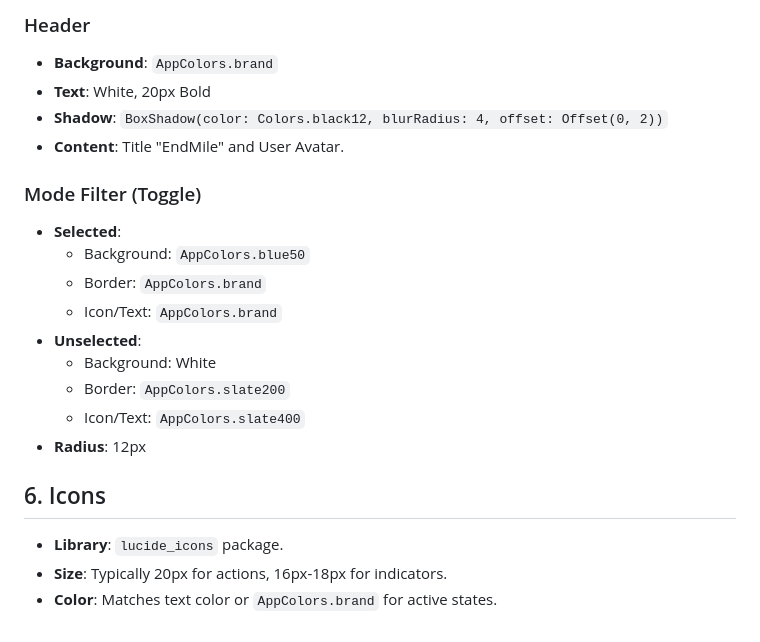
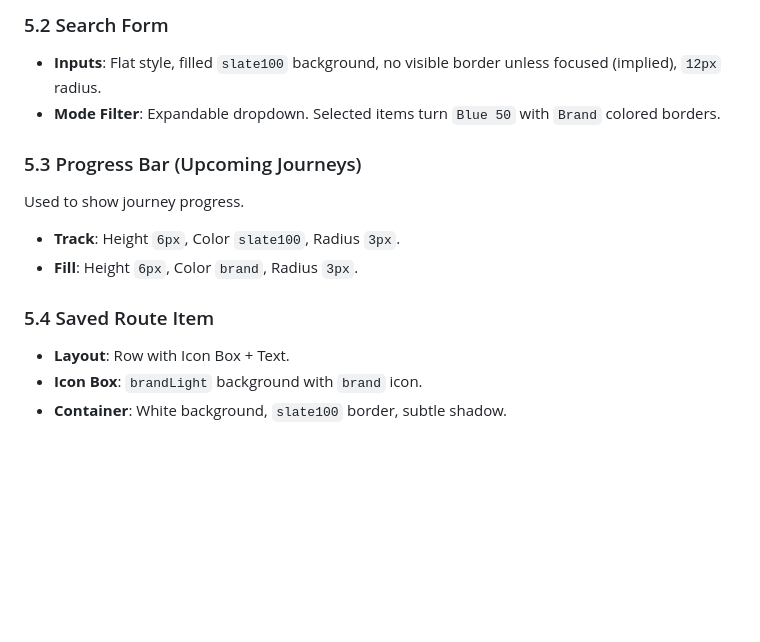
Before and after one commit to isaacw123434/Apptest, a Markdown page: client/DESIGN_SYSTEM.md, the part around one of its changes. GitHub-like rendering; blank space fills up the shorter version.

```diff
--- a/client/DESIGN_SYSTEM.md
+++ b/client/DESIGN_SYSTEM.md
@@ -105,22 +113,14 @@ We follow a consistent 4px grid system, with key values being multiples of 4.
 
-### Header
-- **Background**: `AppColors.brand`
-- **Text**: White, 20px Bold
-- **Shadow**: `BoxShadow(color: Colors.black12, blurRadius: 4, offset: Offset(0, 2))`
-- **Content**: Title "EndMile" and User Avatar.
+### 5.2 Search Form
+- **Inputs**: Flat style, filled `slate100` background, no visible border unless focused (implied), `12px` radius.
+- **Mode Filter**: Expandable dropdown. Selected items turn `Blue 50` with `Brand` colored borders.
 
-### Mode Filter (Toggle)
-- **Selected**:
-  - Background: `AppColors.blue50`
-  - Border: `AppColors.brand`
-  - Icon/Text: `AppColors.brand`
-- **Unselected**:
-  - Background: White
-  - Border: `AppColors.slate200`
-  - Icon/Text: `AppColors.slate400`
-- **Radius**: 12px
+### 5.3 Progress Bar (Upcoming Journeys)
+Used to show journey progress.
+- **Track**: Height `6px`, Color `slate100`, Radius `3px`.
+- **Fill**: Height `6px`, Color `brand`, Radius `3px`.
 
-## 6. Icons
-- **Library**: `lucide_icons` package.
-- **Size**: Typically 20px for actions, 16px-18px for indicators.
-- **Color**: Matches text color or `AppColors.brand` for active states.
+### 5.4 Saved Route Item
+- **Layout**: Row with Icon Box + Text.
+- **Icon Box**: `brandLight` background with `brand` icon.
+- **Container**: White background, `slate100` border, subtle shadow.
```
Also changed, not shown: other parts of client/DESIGN_SYSTEM.md (+86 -78 lines).
